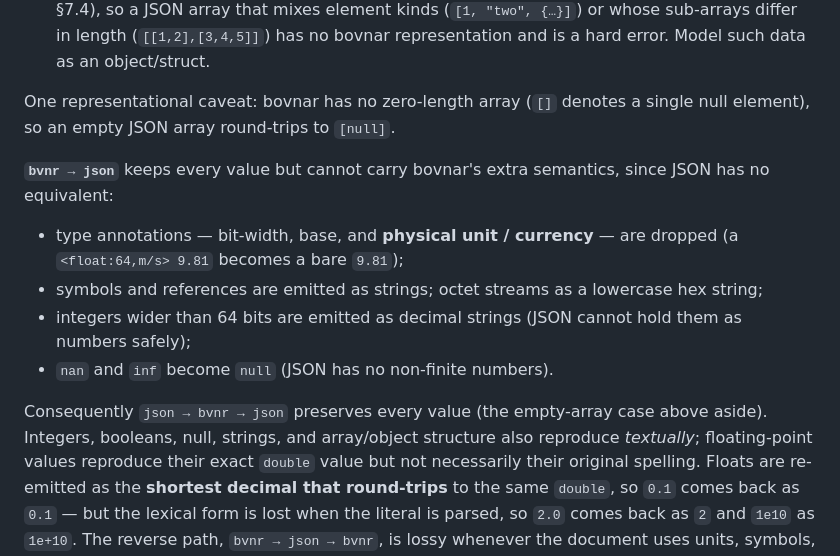
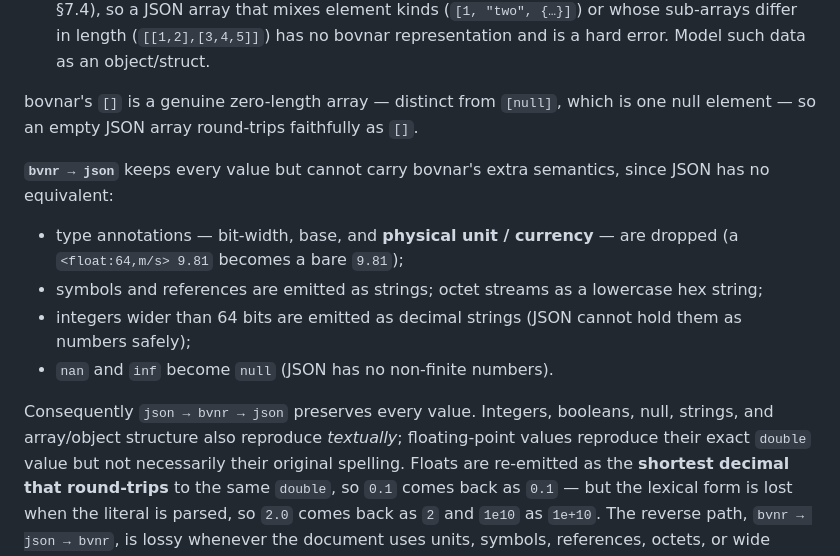
Before and after one commit to sothis/bovnar, a Markdown page: README.md, the part around the change. GitHub-like rendering.

Commit message:
docs(readme): correct stale empty-array claim in the JSON converter section
The converter docs still described pre-1.0 array semantics: "bovnar has no
zero-length array ([] denotes a single null element), so an empty JSON array
round-trips to [null]", and a matching "(the empty-array case above aside)"
caveat on the json->bvnr->json round-trip guarantee.

Since commit 5e012ea, bovnar's [] is a genuine zero-length array, distinct from
[null] (one null element) — confirmed via the event stream ([] emits
array_row_start/array_row_end with no data event; [null] emits a null data
event). The converter maps JSON [] <-> bovnar [] faithfully (it never produces
[null]): verified {"a":[],"b":[1,2]} round-trips byte-identical. So the
empty-array exception no longer exists and json->bvnr->json preserves every
value.

Verified the rest of the converter section against `bovnar convert` while here:
the json->bvnr rejections (top-level non-object, invalid keys, >64-bit ints,
heterogeneous/ragged arrays, malformed/trailing JSON) are all hard errors, and
bvnr->json drops units, maps nan/inf->null, symbols/references->strings,
octet streams->lowercase hex, and >64-bit ints->decimal strings; the documented
float respellings (2.0->2, 1e10->1e+10, 0.1->0.1) hold. Also confirmed the
dist/ amalgamation compiles standalone (gcc -I dist prog.c dist/bovnar.c -lm)
into a working reader.

```diff
--- a/README.md
+++ b/README.md
@@ -251,8 +251,8 @@ nested objects become structs. It rejects, rather than mauls:
   whose sub-arrays differ in length (`[[1,2],[3,4,5]]`) has no bovnar
   representation and is a hard error. Model such data as an object/struct.
 
-One representational caveat: bovnar has no zero-length array (`[]` denotes a
-single null element), so an empty JSON array round-trips to `[null]`.
+bovnar's `[]` is a genuine zero-length array — distinct from `[null]`, which is
+one null element — so an empty JSON array round-trips faithfully as `[]`.
 
 **`bvnr → json`** keeps every value but cannot carry bovnar's extra semantics,
 since JSON has no equivalent:
@@ -265,8 +265,8 @@ since JSON has no equivalent:
   them as numbers safely);
 - `nan` and `inf` become `null` (JSON has no non-finite numbers).
 
-Consequently `json → bvnr → json` preserves every value (the empty-array case
-above aside). Integers, booleans, null, strings, and array/object structure also
+Consequently `json → bvnr → json` preserves every value. Integers, booleans,
+null, strings, and array/object structure also
 reproduce *textually*; floating-point values reproduce their exact `double`
 value but not necessarily their original spelling. Floats are re-emitted as the
 **shortest decimal that round-trips** to the same `double`, so `0.1` comes back
```
